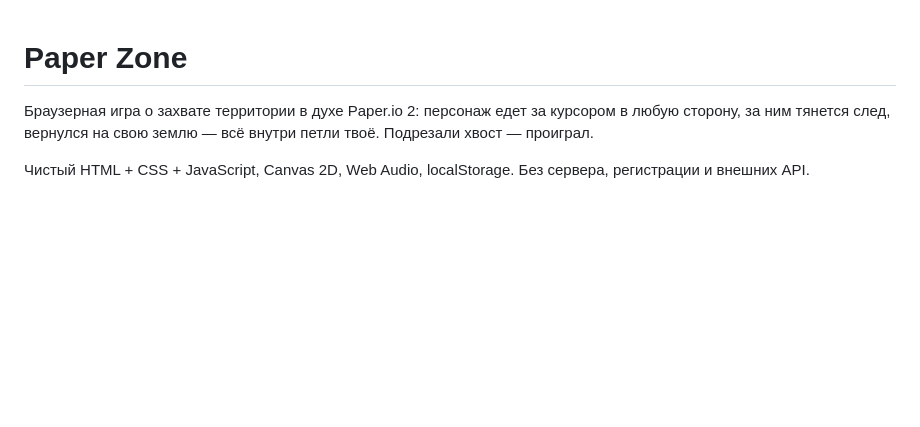
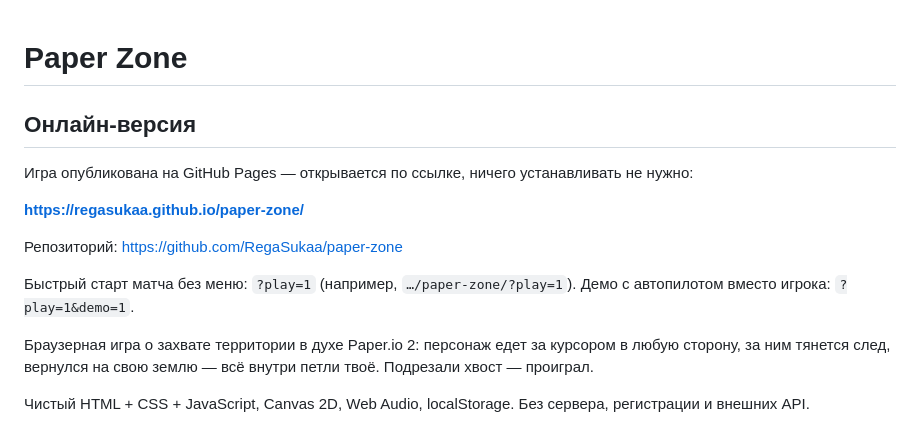
Before and after one commit to RegaSukaa/paper-zone, a Markdown page: README.md, the part around the change. Rendered like a GitHub page; blank space fills up the shorter version.

```diff
--- a/README.md
+++ b/README.md
@@ -1,4 +1,15 @@
 # Paper Zone
+
+## Онлайн-версия
+
+Игра опубликована на GitHub Pages — открывается по ссылке, ничего устанавливать не нужно:
+
+**https://regasukaa.github.io/paper-zone/**
+
+Репозиторий: https://github.com/RegaSukaa/paper-zone
+
+Быстрый старт матча без меню: `?play=1` (например, `…/paper-zone/?play=1`).
+Демо с автопилотом вместо игрока: `?play=1&demo=1`.
 
 Браузерная игра о захвате территории в духе Paper.io 2: персонаж едет за курсором
 в любую сторону, за ним тянется след, вернулся на свою землю — всё внутри петли
```
Also changed, not shown: docs/status.md (+20 -0 lines).
